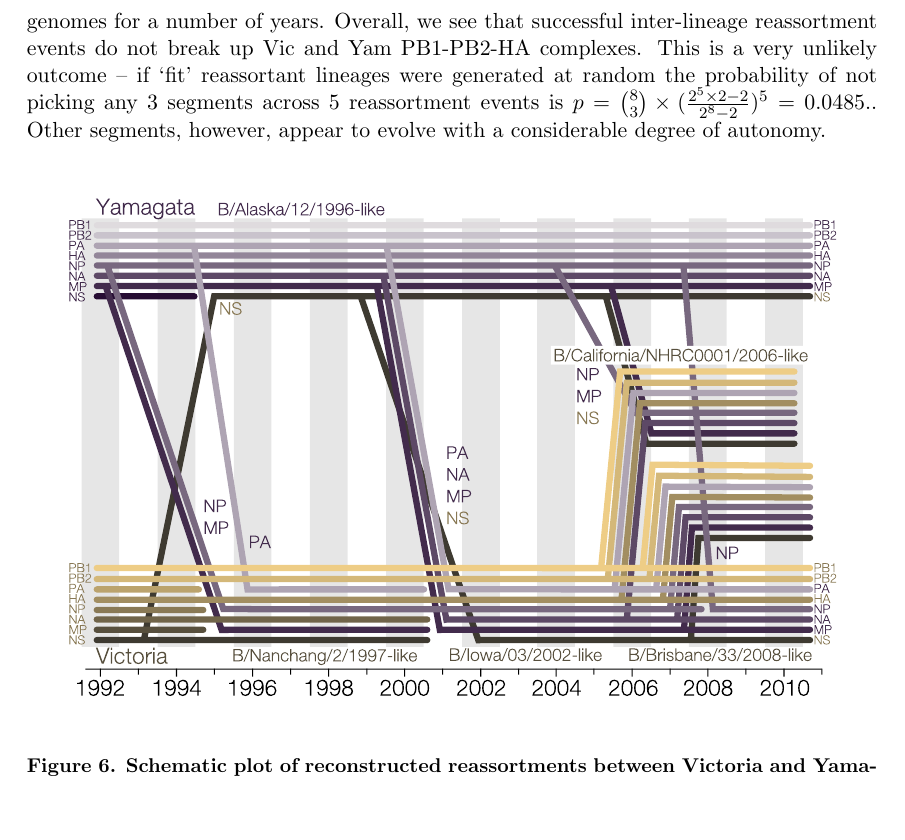
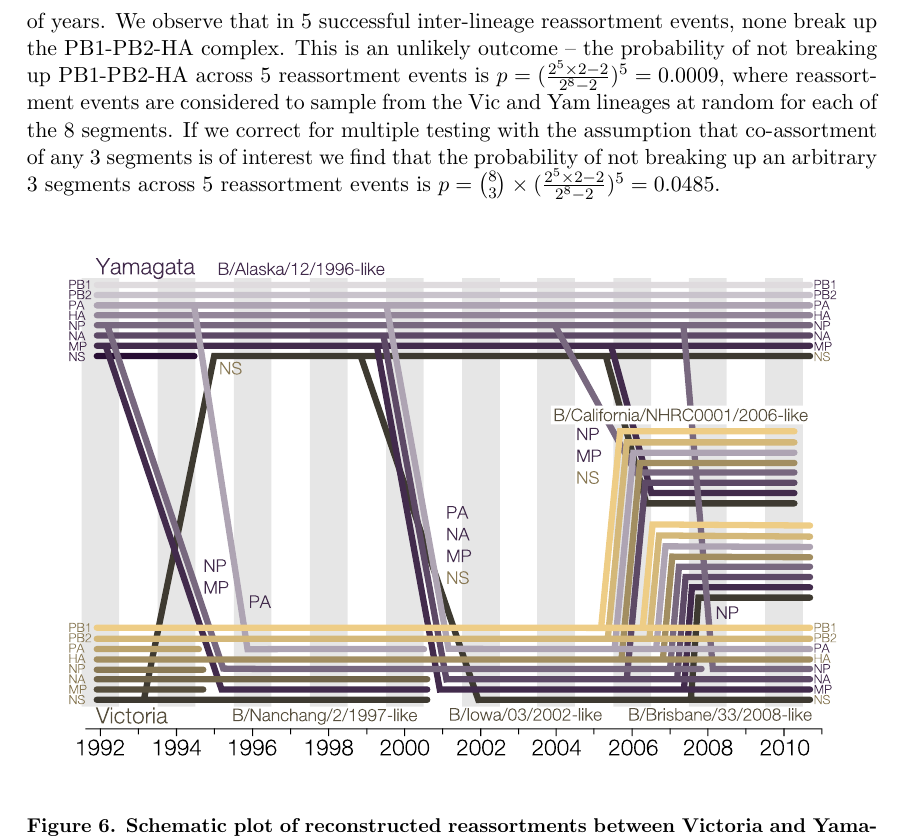
Before and after one commit to evogytis/fluB, a LaTeX paper (fluB.tex): part of page 8 of 33, cut so that both start at the same text, the shorter picture padded with empty space. Compiled offline with pdfLaTeX.

Commit message:
Clarify null probability calculation per #12.

```diff
--- a/fluB.tex
+++ b/fluB.tex
@@ -216,9 +216,9 @@ All 5 inter-lineage reassortment events described here are marked by the preserv
 Figure \ref{railroadPlot} also shows that reassorting segments appear to evolve with a considerable degree of autonomy.
 For example, the NP lineage that entered a largely Victoria lineage derived genome and gave rise to the B/Nanchang/2/1997-like isolates continued circulating until 2010, even though other segments it reassorted with in 1995 -- 1996 (PA and MP) went extinct following the reassortments that led to the rise of viruses with B/Iowa/03/2002-like genome constellations.
 A more extreme example is the NS segment, which in B/Iowa/03/2002-like isolates (and all subsequent Vic PB1-PB2-HA isolates) has originally been derived from the Victoria lineage that had been associated with mostly Yam lineage derived B/Alaska/12/1996-like genomes for a number of years.
-Overall, we see that successful inter-lineage reassortment events do not break up Vic and Yam PB1-PB2-HA complexes.
-This is a very unlikely outcome -- if `fit' reassortant lineages were generated at random the probability of not picking any 3 segments across 5 reassortment events is $p = \binom{8}{3} \times (\frac{2^{5} \times 2 - 2}{2^{8} - 2})^{5} = 0.0485$..
-Other segments, however, appear to evolve with a considerable degree of autonomy.
+We observe that in 5 successful inter-lineage reassortment events, none break up the PB1-PB2-HA complex.
+This is an unlikely outcome -- the probability of not breaking up PB1-PB2-HA across 5 reassortment events is $p = (\frac{2^{5} \times 2 - 2}{2^{8} - 2})^{5} = 0.0009$, where reassortment events are considered to sample from the Vic and Yam lineages at random for each of the 8 segments.
+If we correct for multiple testing with the assumption that co-assortment of any 3 segments is of interest we find that the probability of not breaking up an arbitrary 3 segments across 5 reassortment events is $p = \binom{8}{3} \times (\frac{2^{5} \times 2 - 2}{2^{8} - 2})^{5} = 0.0485$.
 
 \begin{figure}[h]
 	\centering
```
